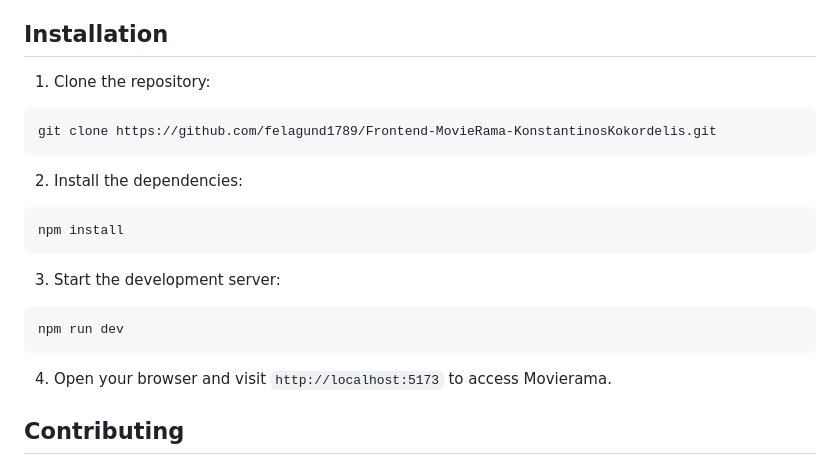
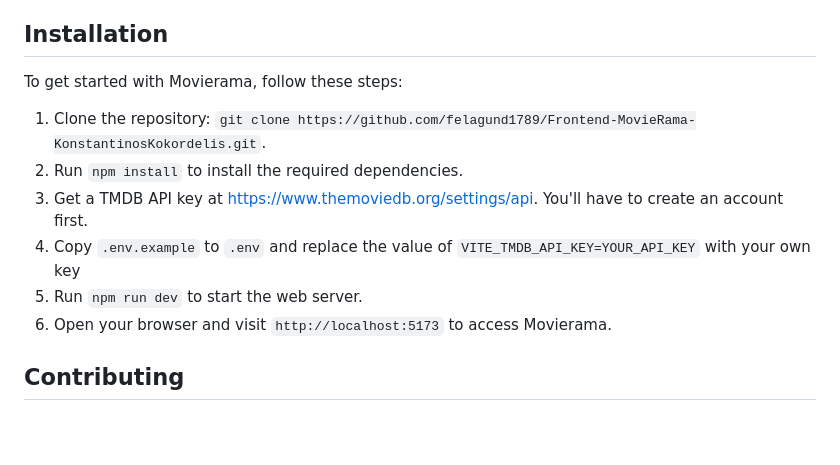
Before and after one commit to felagund1789/movierama, a Markdown page: README.md, the part around the change. GitHub-like rendering; blank space fills up the shorter version.

Commit message:
Update installation instructions in README.md

````diff
--- a/README.md
+++ b/README.md
@@ -103,26 +103,14 @@ Fortunately, rewriting the components as custom elements improved the testabilit
 
 ## Installation
 
-1. Clone the repository:
+To get started with Movierama, follow these steps:
 
-  ```bash
-  git clone https://github.com/felagund1789/Frontend-MovieRama-KonstantinosKokordelis.git
-  ```
-
-2. Install the dependencies:
-
-  ```bash
-  npm install
-  ```
-
-3. Start the development server:
-
-  ```bash
-  npm run dev
-  ```
-
-4. Open your browser and visit `http://localhost:5173` to access Movierama.
-
+1. Clone the repository: `git clone https://github.com/felagund1789/Frontend-MovieRama-KonstantinosKokordelis.git`.
+2. Run `npm install` to install the required dependencies.
+3. Get a TMDB API key at [https://www.themoviedb.org/settings/api](https://www.themoviedb.org/settings/api). You'll have to create an account first.
+4. Copy `.env.example` to `.env` and replace the value of `VITE_TMDB_API_KEY=YOUR_API_KEY` with your own key
+5. Run `npm run dev` to start the web server.
+6. Open your browser and visit `http://localhost:5173` to access Movierama.
 
 ## Contributing
 
````
